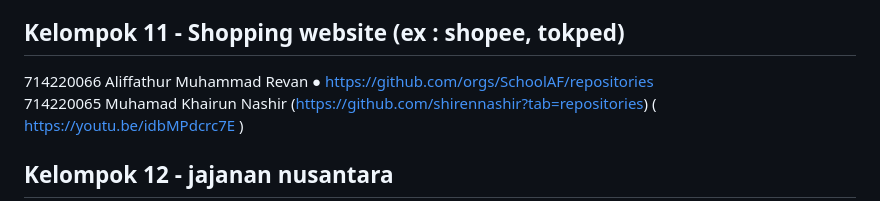
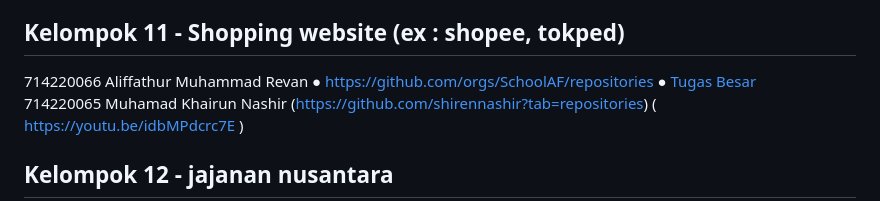
Before and after one commit to KerjaBhakti/Kelas1B-Pemrograman, a Markdown page: README.md, the part around the change. Rendered like a GitHub page.

Commit message:
README: Assign Tugas besar

```diff
--- a/README.md
+++ b/README.md
@@ -49,7 +49,7 @@ Roni (https://github.com/RoniAndarsyah)
 714220023 Serli Pariela https://github.com/serlip06 (https://youtu.be/79i8RVTzOjk)
 
 ## Kelompok 11 - Shopping website (ex : shopee, tokped)
-714220066 Aliffathur Muhammad Revan ● https://github.com/orgs/SchoolAF/repositories
+714220066 Aliffathur Muhammad Revan ● https://github.com/orgs/SchoolAF/repositories ● [Tugas Besar](https://github.com/SchoolAF/lestore)
 714220065 Muhamad Khairun Nashir (https://github.com/shirennashir?tab=repositories)  ( https://youtu.be/idbMPdcrc7E )
 
 ## Kelompok 12 -  jajanan nusantara
```
